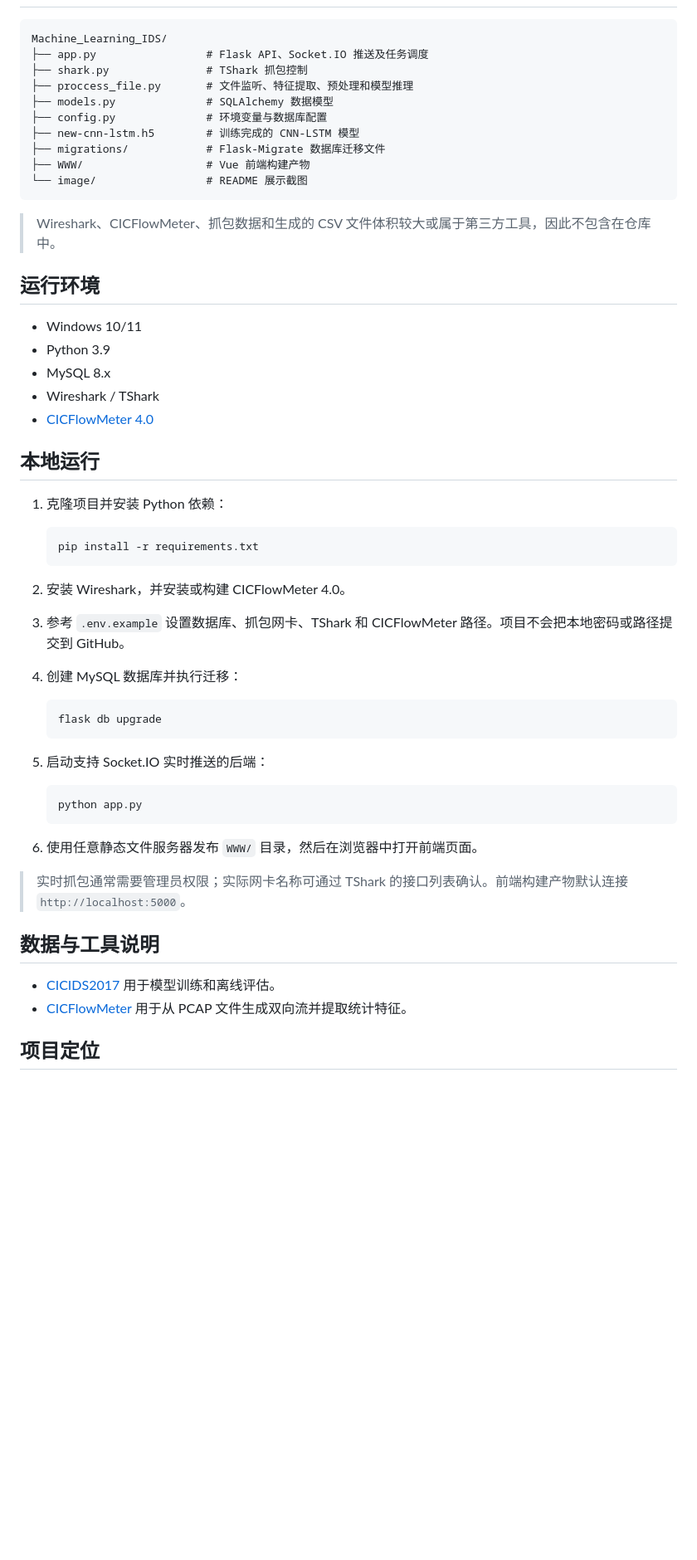
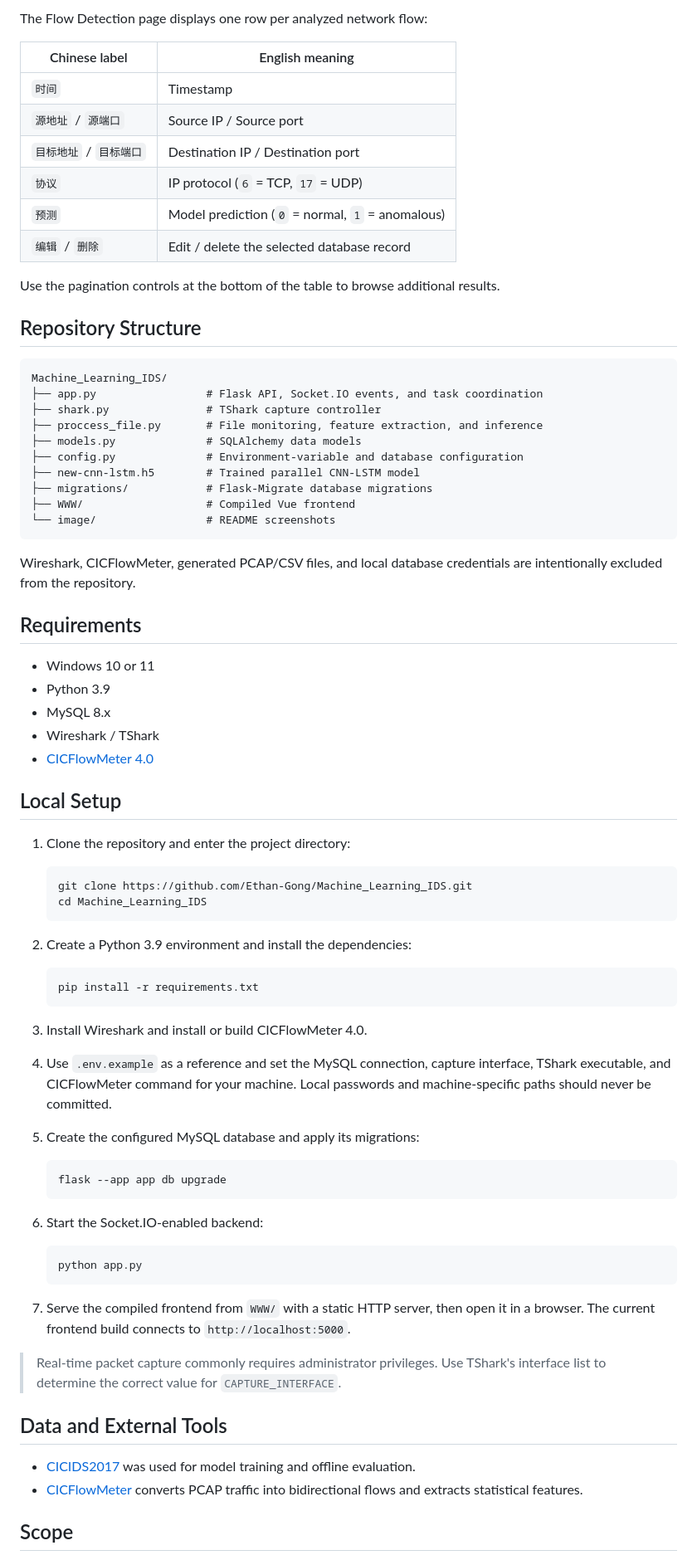
Before and after one commit to Ethan-Gong/Machine_Learning_IDS, a Markdown page: readme.md, the part around one of its changes. Shown at 83% size. Drawn GitHub-style; blank space fills up the shorter version.

Commit message:
docs: add English UI and setup guide

````diff
--- a/readme.md
+++ b/readme.md
@@ -62,59 +83,80 @@ Vue / ECharts 可视化展示
+The Flow Detection page displays one row per analyzed network flow:
+
+| Chinese label | English meaning |
+| --- | --- |
+| `时间` | Timestamp |
+| `源地址` / `源端口` | Source IP / Source port |
+| `目标地址` / `目标端口` | Destination IP / Destination port |
+| `协议` | IP protocol (`6` = TCP, `17` = UDP) |
+| `预测` | Model prediction (`0` = normal, `1` = anomalous) |
+| `编辑` / `删除` | Edit / delete the selected database record |
+
+Use the pagination controls at the bottom of the table to browse additional results.
+
+## Repository Structure
 
 ```text
 Machine_Learning_IDS/
-├── app.py                 # Flask API、Socket.IO 推送及任务调度
-├── shark.py               # TShark 抓包控制
-├── proccess_file.py       # 文件监听、特征提取、预处理和模型推理
-├── models.py              # SQLAlchemy 数据模型
-├── config.py              # 环境变量与数据库配置
-├── new-cnn-lstm.h5        # 训练完成的 CNN-LSTM 模型
-├── migrations/            # Flask-Migrate 数据库迁移文件
-├── WWW/                   # Vue 前端构建产物
-└── image/                 # README 展示截图
+├── app.py                 # Flask API, Socket.IO events, and task coordination
+├── shark.py               # TShark capture controller
+├── proccess_file.py       # File monitoring, feature extraction, and inference
+├── models.py              # SQLAlchemy data models
+├── config.py              # Environment-variable and database configuration
+├── new-cnn-lstm.h5        # Trained parallel CNN-LSTM model
+├── migrations/            # Flask-Migrate database migrations
+├── WWW/                   # Compiled Vue frontend
+└── image/                 # README screenshots
 ```
 
-> Wireshark、CICFlowMeter、抓包数据和生成的 CSV 文件体积较大或属于第三方工具，因此不包含在仓库中。
+Wireshark, CICFlowMeter, generated PCAP/CSV files, and local database credentials are intentionally excluded from the repository.
 
-## 运行环境
+## Requirements
 
-- Windows 10/11
+- Windows 10 or 11
 - Python 3.9
 - MySQL 8.x
 - Wireshark / TShark
 - [CICFlowMeter 4.0](https://github.com/ahlashkari/CICFlowMeter)
 
-## 本地运行
+## Local Setup
 
-1. 克隆项目并安装 Python 依赖：
+1. Clone the repository and enter the project directory:
+
+   ```powershell
+   git clone https://github.com/Ethan-Gong/Machine_Learning_IDS.git
+   cd Machine_Learning_IDS
+   ```
+
+2. Create a Python 3.9 environment and install the dependencies:
 
    ```powershell
    pip install -r requirements.txt
    ```
 
-2. 安装 Wireshark，并安装或构建 CICFlowMeter 4.0。
+3. Install Wireshark and install or build CICFlowMeter 4.0.
 
-3. 参考 `.env.example` 设置数据库、抓包网卡、TShark 和 CICFlowMeter 路径。项目不会把本地密码或路径提交到 GitHub。
+4. Use `.env.example` as a reference and set the MySQL connection, capture interface, TShark executable, and CICFlowMeter command for your machine. Local passwords and machine-specific paths should never be committed.
 
-4. 创建 MySQL 数据库并执行迁移：
+5. Create the configured MySQL database and apply its migrations:
 
    ```powershell
-   flask db upgrade
+   flask --app app db upgrade
    ```
 
-5. 启动支持 Socket.IO 实时推送的后端：
+6. Start the Socket.IO-enabled backend:
 
    ```powershell
    python app.py
    ```
 
-6. 使用任意静态文件服务器发布 `WWW/` 目录，然后在浏览器中打开前端页面。
+7. Serve the compiled frontend from `WWW/` with a static HTTP server, then open it in a browser. The current frontend build connects to `http://localhost:5000`.
 
-> 实时抓包通常需要管理员权限；实际网卡名称可通过 TShark 的接口列表确认。前端构建产物默认连接 `http://localhost:5000`。
+> Real-time packet capture commonly requires administrator privileges. Use TShark's interface list to determine the correct value for `CAPTURE_INTERFACE`.
 
-## 数据与工具说明
+## Data and External Tools
 
-- [CICIDS2017](https://www.unb.ca/cic/datasets/ids-2017.html) 用于模型训练和离线评估。
-- [CICFlowMeter](https://github.com/ahlashkari/CICFlowMeter) 用于从 PCAP 文件生成双向流并提取统计特征。
+- [CICIDS2017](https://www.unb.ca/cic/datasets/ids-2017.html) was used for model training and offline evaluation.
+- [CICFlowMeter](https://github.com/ahlashkari/CICFlowMeter) converts PCAP traffic into bidirectional flows and extracts statistical features.
 
-## 项目定位
+## Scope
 
````
Also changed, not shown: other parts of readme.md (+49 -28 lines).
